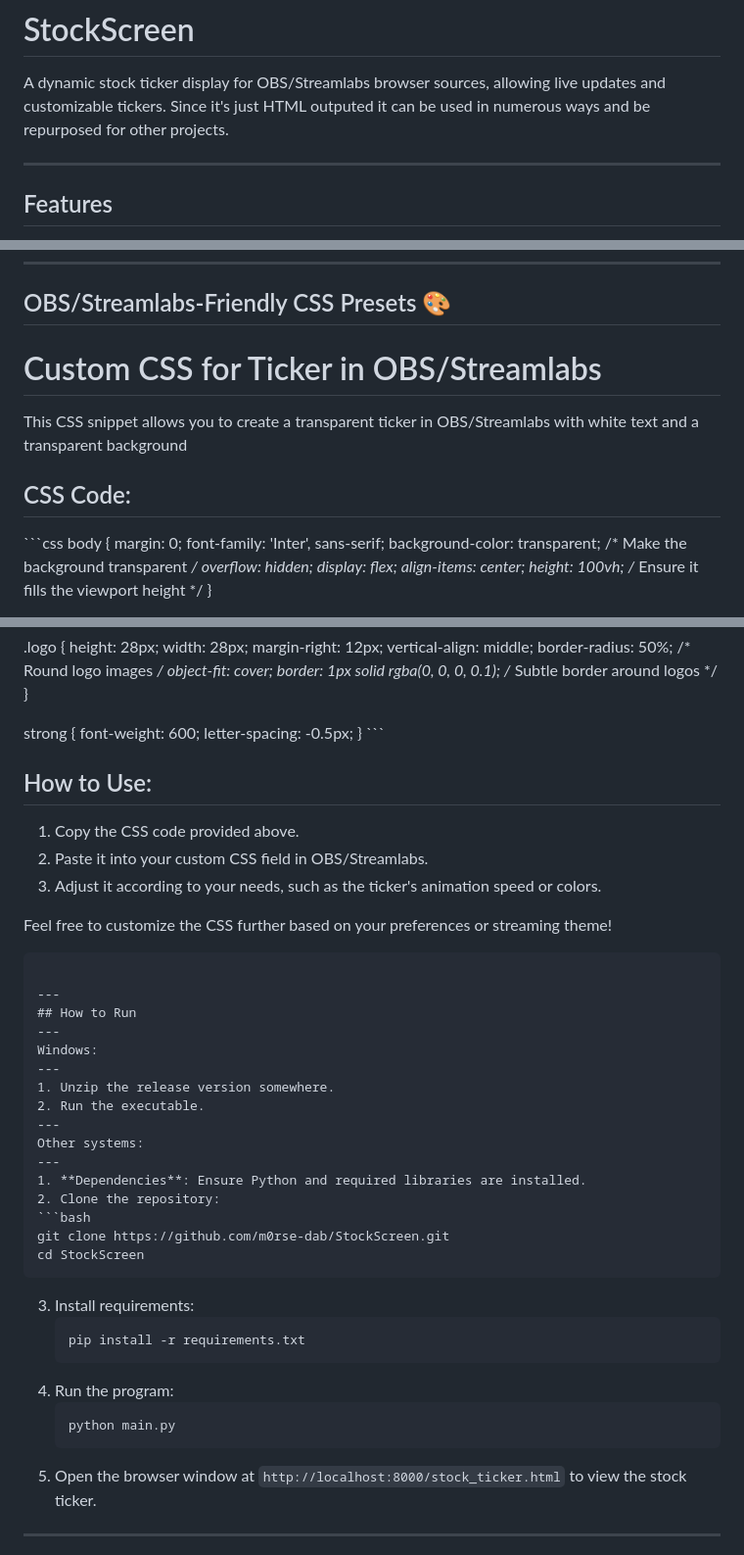
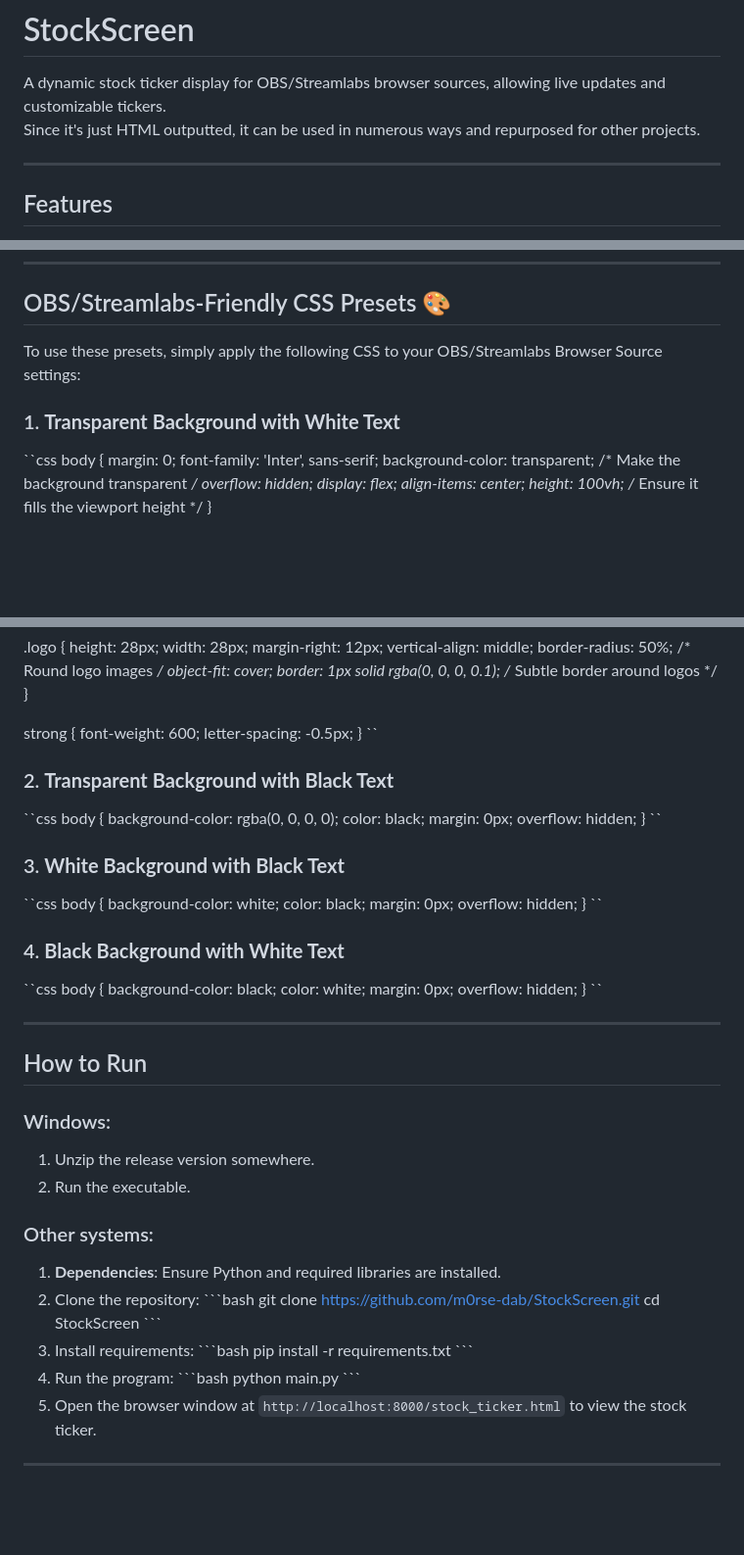
Before and after one commit to m0rse-dab/StockScreen, a Markdown page: README.md, 3 parts joined by grey strips. Shown at 98% size. GitHub-like rendering; blank space fills up the shorter version.

````diff
--- a/README.md
+++ b/README.md
@@ -1,7 +1,7 @@
 # StockScreen
 
 A dynamic stock ticker display for OBS/Streamlabs browser sources, allowing live updates and customizable tickers.
-Since it's just HTML outputed it can be used in numerous ways and be repurposed for other projects.
+Since it's just HTML outputted, it can be used in numerous ways and repurposed for other projects.
 
 ---
 
@@ -17,12 +17,10 @@ Since it's just HTML outputed it can be used in numerous ways and be repurposed
 
 ## OBS/Streamlabs-Friendly CSS Presets 🎨
 
-# Custom CSS for Ticker in OBS/Streamlabs
+To use these presets, simply apply the following CSS to your OBS/Streamlabs Browser Source settings:
 
-This CSS snippet allows you to create a transparent ticker in OBS/Streamlabs with white text and a transparent background
-## CSS Code:
-
-\`\`\`css
+### 1. **Transparent Background with White Text**
+\``css
 body {
     margin: 0;
     font-family: 'Inter', sans-serif;
@@ -95,41 +93,46 @@ strong {
     font-weight: 600;
     letter-spacing: -0.5px;
 }
-\`\`\`
+\``
 
-## How to Use:
+### 2. **Transparent Background with Black Text**
+\``css
+body { background-color: rgba(0, 0, 0, 0); color: black; margin: 0px; overflow: hidden; }
+\``
 
-1. Copy the CSS code provided above.
-2. Paste it into your custom CSS field in OBS/Streamlabs.
-3. Adjust it according to your needs, such as the ticker's animation speed or colors.
+### 3. **White Background with Black Text**
+\``css
+body { background-color: white; color: black; margin: 0px; overflow: hidden; }
+\``
 
-Feel free to customize the CSS further based on your preferences or streaming theme!
-   ```
+### 4. **Black Background with White Text**
+\``css
+body { background-color: black; color: white; margin: 0px; overflow: hidden; }
+\``
 
 ---
+
 ## How to Run
----
-Windows:
----
+
+### Windows:
 1. Unzip the release version somewhere.
 2. Run the executable.
----
-Other systems:
----
+
+### Other systems:
 1. **Dependencies**: Ensure Python and required libraries are installed.
 2. Clone the repository:
-   ```bash
+   \```bash
    git clone https://github.com/m0rse-dab/StockScreen.git
    cd StockScreen
-   ```
+   \```
 3. Install requirements:
-   ```bash
+   \```bash
    pip install -r requirements.txt
-   ```
+   \```
 4. Run the program:
-   ```bash
+   \```bash
    python main.py
-   ```
+   \```
 5. Open the browser window at `http://localhost:8000/stock_ticker.html` to view the stock ticker.
 
 ---
````
